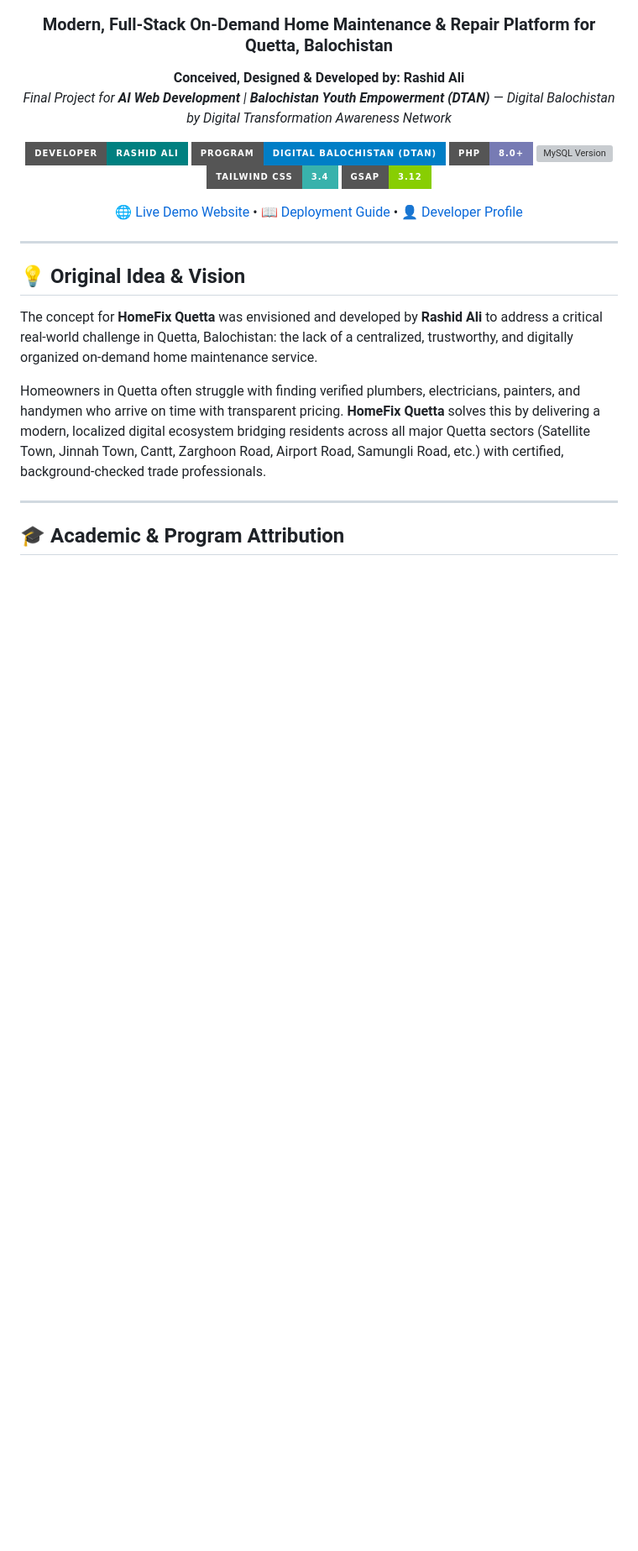
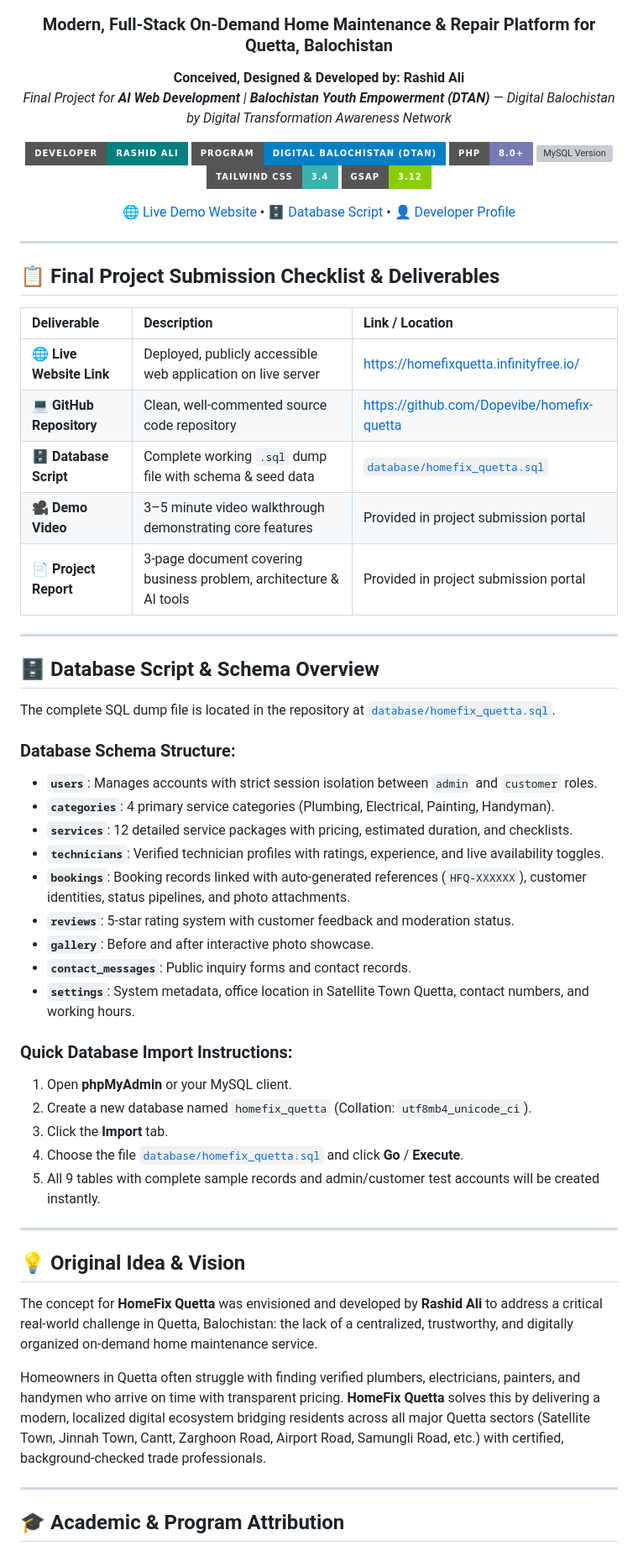
Before and after one commit to Dopevibe/homefix-quetta, a Markdown page: README.md, the part around the change. Shown at 84% size. Drawn GitHub-style; badges without logos; blank space fills up the shorter version; grey boxes are pictures that could not be loaded.

Commit message:
docs: add project deliverables checklist and database script documentation to README.md

```diff
--- a/README.md
+++ b/README.md
@@ -16,9 +16,45 @@
 [![Tailwind CSS](https://img.shields.io/badge/Tailwind_CSS-3.4-38B2AC?style=for-the-badge&logo=tailwind-css&logoColor=white)](https://tailwindcss.com/)
 [![GSAP Animations](https://img.shields.io/badge/GSAP-3.12-88CE02?style=for-the-badge&logo=greensock&logoColor=white)](https://greensock.com/gsap/)
 
-[🌐 Live Demo Website](https://homefixquetta.infinityfree.io/) • [📖 Deployment Guide](DEPLOYMENT_GUIDE.md) • [👤 Developer Profile](https://github.com/Dopevibe)
+[🌐 Live Demo Website](https://homefixquetta.infinityfree.io/) • [🗄️ Database Script](database/homefix_quetta.sql) • [👤 Developer Profile](https://github.com/Dopevibe)
 
 </div>
+
+---
+
+## 📋 Final Project Submission Checklist & Deliverables
+
+| Deliverable | Description | Link / Location |
+| :--- | :--- | :--- |
+| 🌐 **Live Website Link** | Deployed, publicly accessible web application on live server | [https://homefixquetta.infinityfree.io/](https://homefixquetta.infinityfree.io/) |
+| 💻 **GitHub Repository** | Clean, well-commented source code repository | [https://github.com/Dopevibe/homefix-quetta](https://github.com/Dopevibe/homefix-quetta) |
+| 🗄️ **Database Script** | Complete working `.sql` dump file with schema & seed data | [`database/homefix_quetta.sql`](database/homefix_quetta.sql) |
+| 🎥 **Demo Video** | 3–5 minute video walkthrough demonstrating core features | Provided in project submission portal |
+| 📄 **Project Report** | 3-page document covering business problem, architecture & AI tools | Provided in project submission portal |
+
+---
+
+## 🗄️ Database Script & Schema Overview
+
+The complete SQL dump file is located in the repository at [`database/homefix_quetta.sql`](database/homefix_quetta.sql).
+
+### Database Schema Structure:
+* **`users`**: Manages accounts with strict session isolation between `admin` and `customer` roles.
+* **`categories`**: 4 primary service categories (Plumbing, Electrical, Painting, Handyman).
+* **`services`**: 12 detailed service packages with pricing, estimated duration, and checklists.
+* **`technicians`**: Verified technician profiles with ratings, experience, and live availability toggles.
+* **`bookings`**: Booking records linked with auto-generated references (`HFQ-XXXXXX`), customer identities, status pipelines, and photo attachments.
+* **`reviews`**: 5-star rating system with customer feedback and moderation status.
+* **`gallery`**: Before and after interactive photo showcase.
+* **`contact_messages`**: Public inquiry forms and contact records.
+* **`settings`**: System metadata, office location in Satellite Town Quetta, contact numbers, and working hours.
+
+### Quick Database Import Instructions:
+1. Open **phpMyAdmin** or your MySQL client.
+2. Create a new database named `homefix_quetta` (Collation: `utf8mb4_unicode_ci`).
+3. Click the **Import** tab.
+4. Choose the file [`database/homefix_quetta.sql`](database/homefix_quetta.sql) and click **Go** / **Execute**.
+5. All 9 tables with complete sample records and admin/customer test accounts will be created instantly.
 
 ---
 
```
